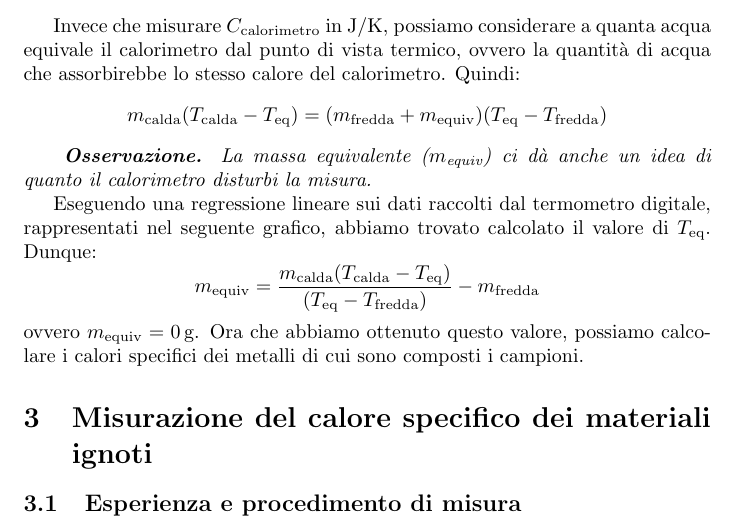
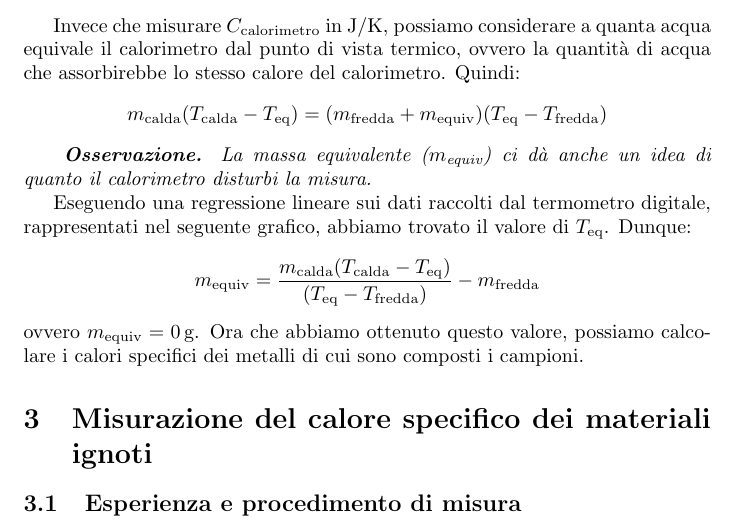
Before and after one commit to RBerga06/unipr-clt-fisica, a LaTeX paper (lab1/r6-calorimetro/relazione.tex): part of page 2 of 4, cut so that both start at the same text. Compiled offline with pdfLaTeX.

Commit message:
Update relazione.tex

```diff
--- a/lab1/r6-calorimetro/relazione.tex
+++ b/lab1/r6-calorimetro/relazione.tex
@@ -107,7 +107,7 @@ acqua che assorbirebbe lo stesso calore del calorimetro. Quindi:
         }
 
 Eseguendo una regressione lineare sui dati raccolti dal termometro digitale, rappresentati nel    %TODO: spiegare la regressione?
-seguente grafico, abbiamo trovato calcolato il valore di $T_\text{eq}$. Dunque:
+seguente grafico, abbiamo trovato il valore di $T_\text{eq}$. Dunque:
     \[
         m_\text{equiv} = \frac{m_\text{calda} (T_\text{calda}-T_\text{eq})}{(T_\text{eq}-T_\text{fredda})} - m_\text{fredda}
     \]
```
